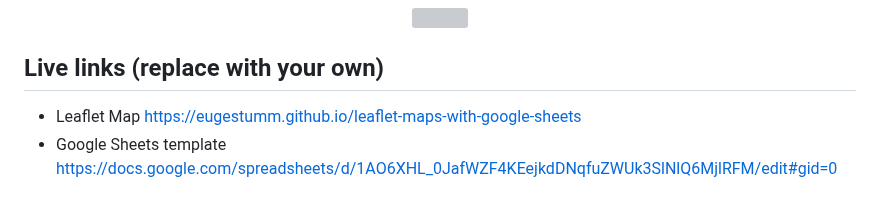
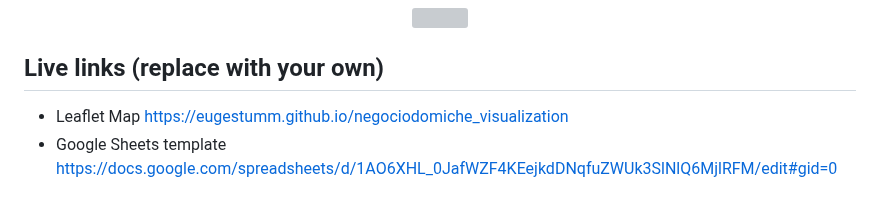
Before and after one commit to eugestumm/negociodomiche_visualization, a Markdown page: README.md, the part around the change. GitHub-like rendering; grey boxes are pictures that could not be loaded.

```diff
--- a/README.md
+++ b/README.md
@@ -7,7 +7,7 @@ Supports images, audio and video embeddings, and Leaflet TileLayer/geojson overl
 </p>
 
 ## Live links (replace with your own)
-- Leaflet Map [https://eugestumm.github.io/leaflet-maps-with-google-sheets](https://eugestumm.github.io/leaflet-maps-with-google-sheets)
+- Leaflet Map [https://eugestumm.github.io/negociodomiche_visualization](https://eugestumm.github.io/negociodomiche_visualization)
 - Google Sheets template [https://docs.google.com/spreadsheets/d/1AO6XHL_0JafWZF4KEejkdDNqfuZWUk3SlNlQ6MjlRFM/edit#gid=0](https://docs.google.com/spreadsheets/d/1pK3Z0PkVD8dIouyVeOoy6VFOmH6GHW-4ooEQS68SOds/edit?gid=0#gid=0)
 
 ## Create Your Own
```
